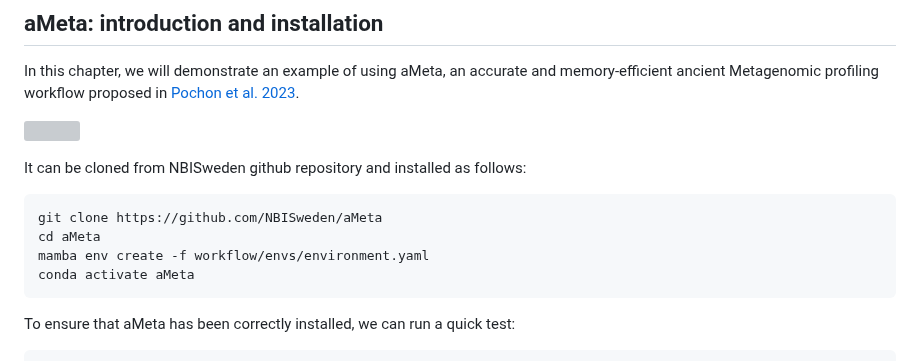
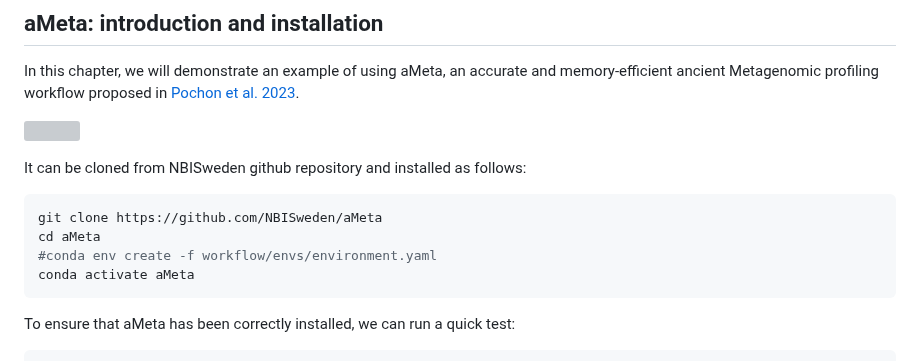
Before and after one commit to NikolayOskolkov/Physalia_AncientMetagenomics_2025, a Markdown page: exercises.md, the part around the change. GitHub-like rendering; grey boxes are pictures that could not be loaded.

Commit message:
edited exercises

````diff
--- a/exercises.md
+++ b/exercises.md
@@ -985,7 +985,7 @@ It can be cloned from NBISweden github repository and installed as follows:
 ```bash
 git clone https://github.com/NBISweden/aMeta
 cd aMeta
-mamba env create -f workflow/envs/environment.yaml
+#conda env create -f workflow/envs/environment.yaml
 conda activate aMeta
 ```
 
````
